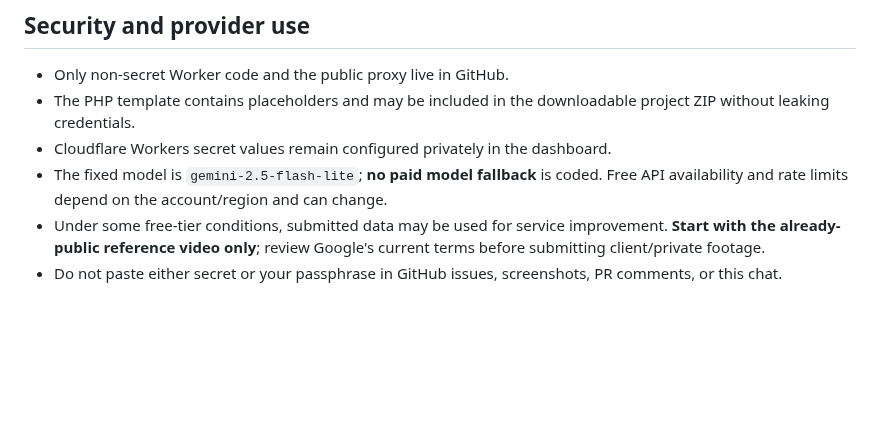
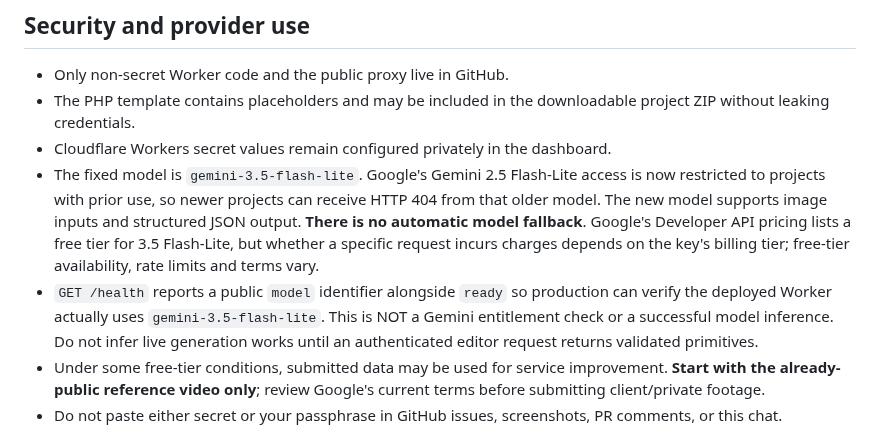
Before and after one commit to Teethree89/paige-video-render, a Markdown page: docs/PHP_AI_SCENE_SETUP.md, the part around the change. GitHub-like rendering; blank space fills up the shorter version.

Commit message:
Document Gemini 3.5 Flash-Lite migration and safe health visibility

```diff
--- a/docs/PHP_AI_SCENE_SETUP.md
+++ b/docs/PHP_AI_SCENE_SETUP.md
@@ -79,7 +79,8 @@ The browser calls the proxy relative to the existing page (no CORS required). Th
 - Only non-secret Worker code and the public proxy live in GitHub.
 - The PHP template contains placeholders and may be included in the downloadable project ZIP without leaking credentials.
 - Cloudflare Workers secret values remain configured privately in the dashboard.
-- The fixed model is `gemini-2.5-flash-lite`; **no paid model fallback** is coded. Free API availability and rate limits depend on the account/region and can change.
+- The fixed model is `gemini-3.5-flash-lite`. Google's Gemini 2.5 Flash-Lite access is now restricted to projects with prior use, so newer projects can receive HTTP 404 from that older model. The new model supports image inputs and structured JSON output. **There is no automatic model fallback**. Google's Developer API pricing lists a free tier for 3.5 Flash-Lite, but whether a specific request incurs charges depends on the key's billing tier; free-tier availability, rate limits and terms vary.
+- `GET /health` reports a public `model` identifier alongside `ready` so production can verify the deployed Worker actually uses `gemini-3.5-flash-lite`. This is NOT a Gemini entitlement check or a successful model inference. Do not infer live generation works until an authenticated editor request returns validated primitives.
 - Under some free-tier conditions, submitted data may be used for service improvement. **Start with the already-public reference video only**; review Google's current terms before submitting client/private footage.
 - Do not paste either secret or your passphrase in GitHub issues, screenshots, PR comments, or this chat.
 
```
